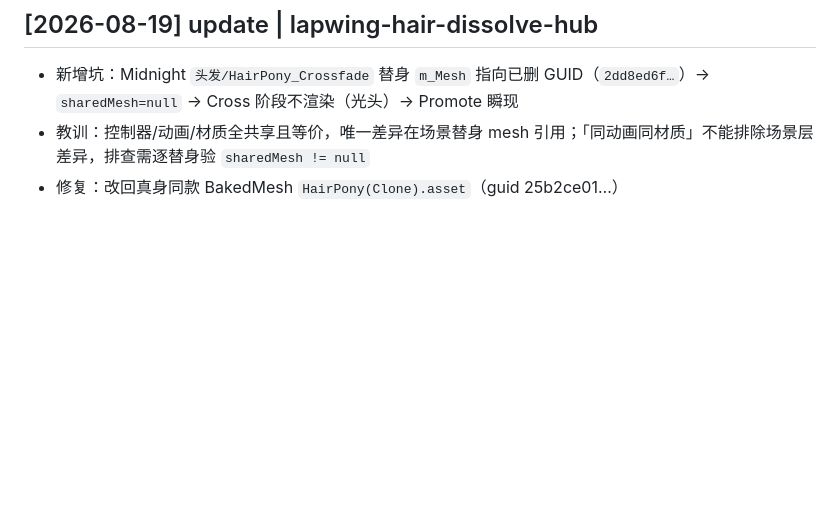
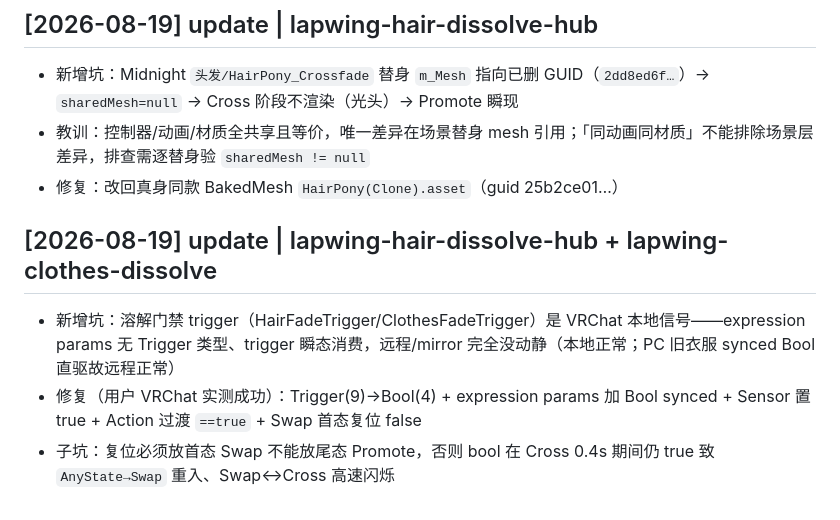
Before and after one commit to TIMHX/3d-sim-wiki, a Markdown page: log.md, the part around the change. Drawn GitHub-style; blank space fills up the shorter version.

```diff
--- a/log.md
+++ b/log.md
@@ -90,3 +90,8 @@ tags: [meta]
 - 新增坑：Midnight `头发/HairPony_Crossfade` 替身 `m_Mesh` 指向已删 GUID（`2dd8ed6f…`）→ `sharedMesh=null` → Cross 阶段不渲染（光头）→ Promote 瞬现
 - 教训：控制器/动画/材质全共享且等价，唯一差异在场景替身 mesh 引用；「同动画同材质」不能排除场景层差异，排查需逐替身验 `sharedMesh != null`
 - 修复：改回真身同款 BakedMesh `HairPony(Clone).asset`（guid 25b2ce01…）
+
+## [2026-08-19] update | lapwing-hair-dissolve-hub + lapwing-clothes-dissolve
+- 新增坑：溶解门禁 trigger（HairFadeTrigger/ClothesFadeTrigger）是 VRChat 本地信号——expression params 无 Trigger 类型、trigger 瞬态消费，远程/mirror 完全没动静（本地正常；PC 旧衣服 synced Bool 直驱故远程正常）
+- 修复（用户 VRChat 实测成功）：Trigger(9)→Bool(4) + expression params 加 Bool synced + Sensor 置 true + Action 过渡 `==true` + Swap 首态复位 false
+- 子坑：复位必须放首态 Swap 不能放尾态 Promote，否则 bool 在 Cross 0.4s 期间仍 true 致 `AnyState→Swap` 重入、Swap↔Cross 高速闪烁
```
Also changed, not shown: concepts/lapwing-clothes-dissolve.md (+3 -2 lines), concepts/lapwing-hair-dissolve-hub.md (+1 -0 lines).
